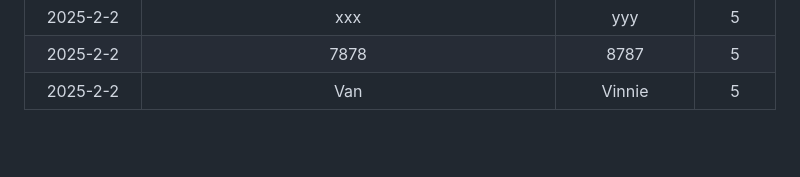
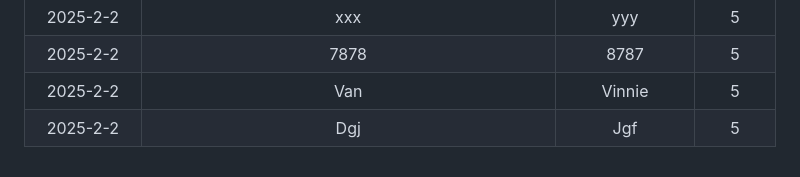
Before and after one commit to modiholodri/GitHub-Actions, a Markdown page: Match List.md, the part around the change. Drawn GitHub-style; blank space fills up the shorter version.

```diff
--- a/Match List.md
+++ b/Match List.md
@@ -219,3 +219,4 @@
 |2025-2-2|xxx|yyy|5|
 |2025-2-2|7878|8787|5|
 |2025-2-2|Van|Vinnie|5|
+|2025-2-2|Dgj|Jgf|5|
```
Also changed, not shown: README.md (+36 -34 lines).
